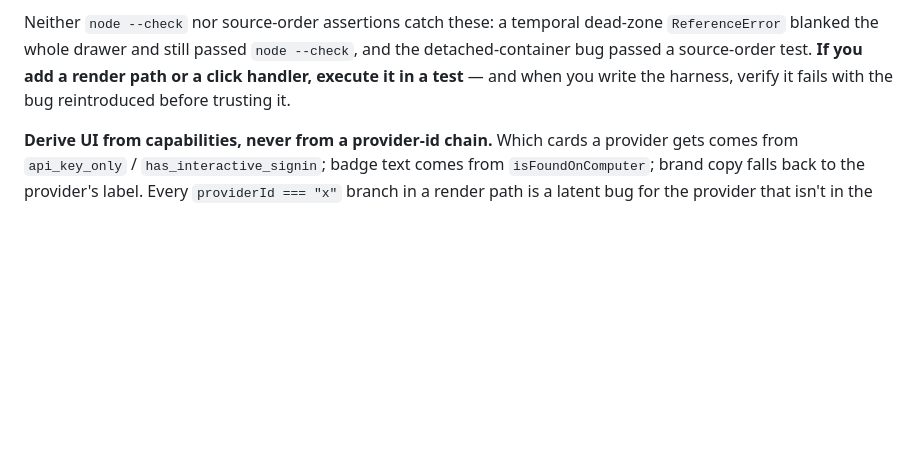
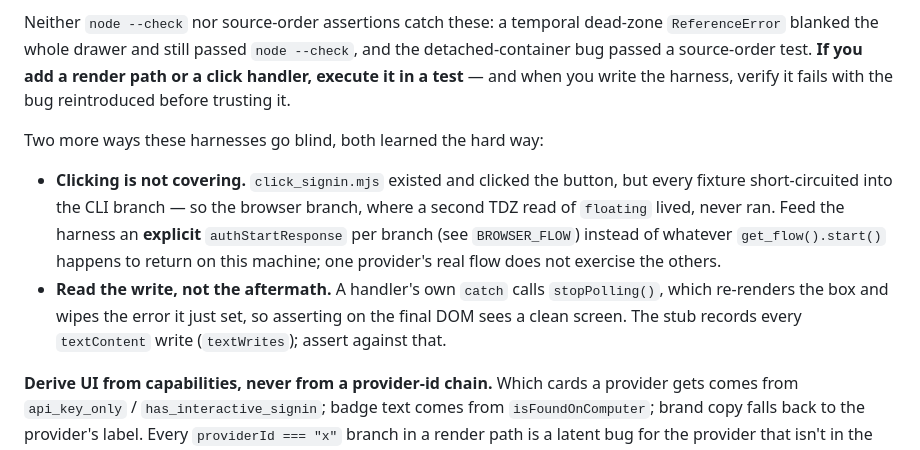
Before and after one commit to suryansh2846code/TURNOVER, a Markdown page: CLAUDE.md, the part around the change. GitHub-like rendering; blank space fills up the shorter version.

Commit message:
docs: record the two ways the JS click harness went blind
Clicking a button is not covering a branch, and asserting on the final DOM
misses an error the following re-render erased.

```diff
--- a/CLAUDE.md
+++ b/CLAUDE.md
@@ -335,6 +335,18 @@ dead-zone `ReferenceError` blanked the whole drawer and still passed
 you add a render path or a click handler, execute it in a test** — and when you
 write the harness, verify it fails with the bug reintroduced before trusting it.
 
+Two more ways these harnesses go blind, both learned the hard way:
+- **Clicking is not covering.** `click_signin.mjs` existed and clicked the
+  button, but every fixture short-circuited into the CLI branch — so the
+  browser branch, where a second TDZ read of `floating` lived, never ran.
+  Feed the harness an **explicit** `authStartResponse` per branch (see
+  `BROWSER_FLOW`) instead of whatever `get_flow().start()` happens to return
+  on this machine; one provider's real flow does not exercise the others.
+- **Read the write, not the aftermath.** A handler's own `catch` calls
+  `stopPolling()`, which re-renders the box and wipes the error it just set,
+  so asserting on the final DOM sees a clean screen. The stub records every
+  `textContent` write (`textWrites`); assert against that.
+
 **Derive UI from capabilities, never from a provider-id chain.** Which cards a
 provider gets comes from `api_key_only` / `has_interactive_signin`; badge text
 comes from `isFoundOnComputer`; brand copy falls back to the provider's label.
```
